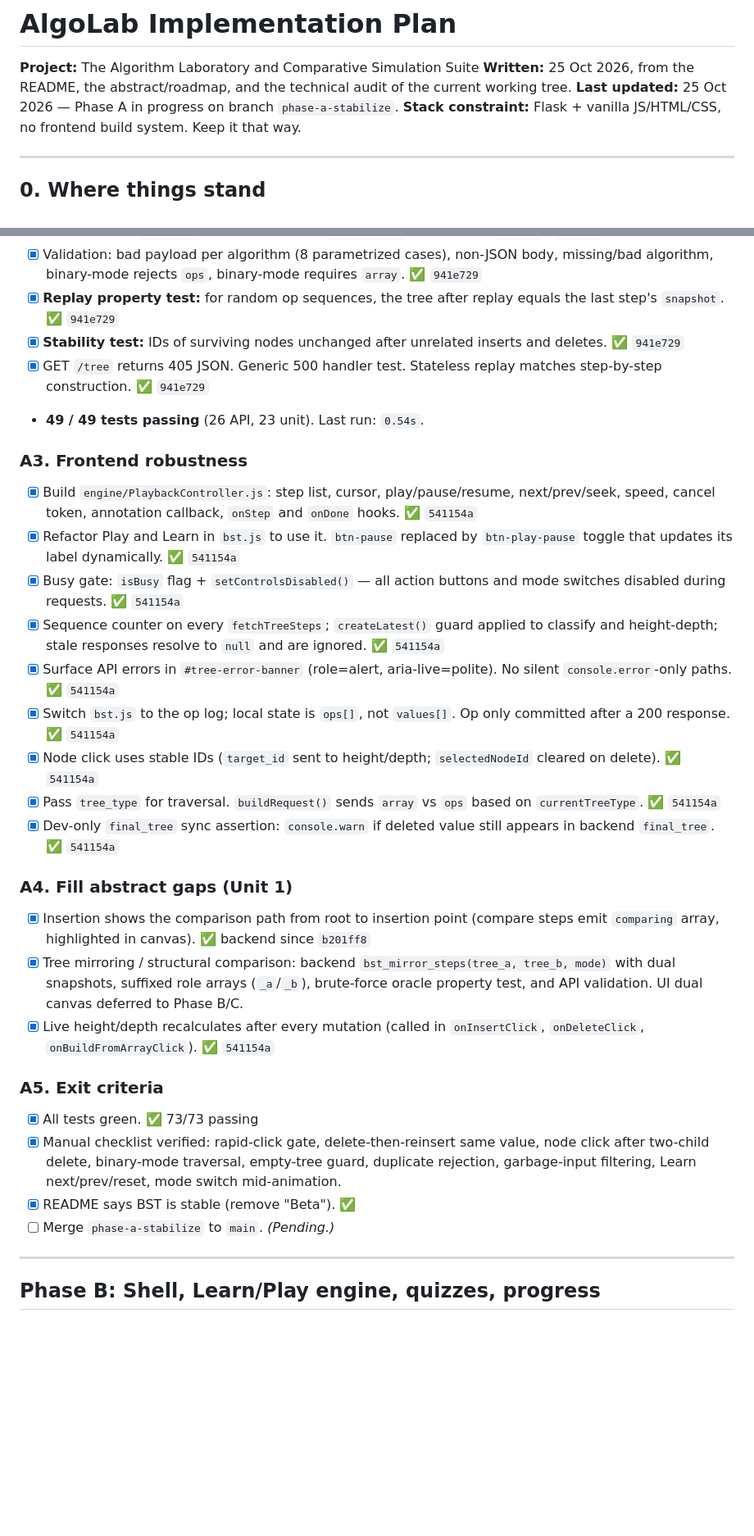
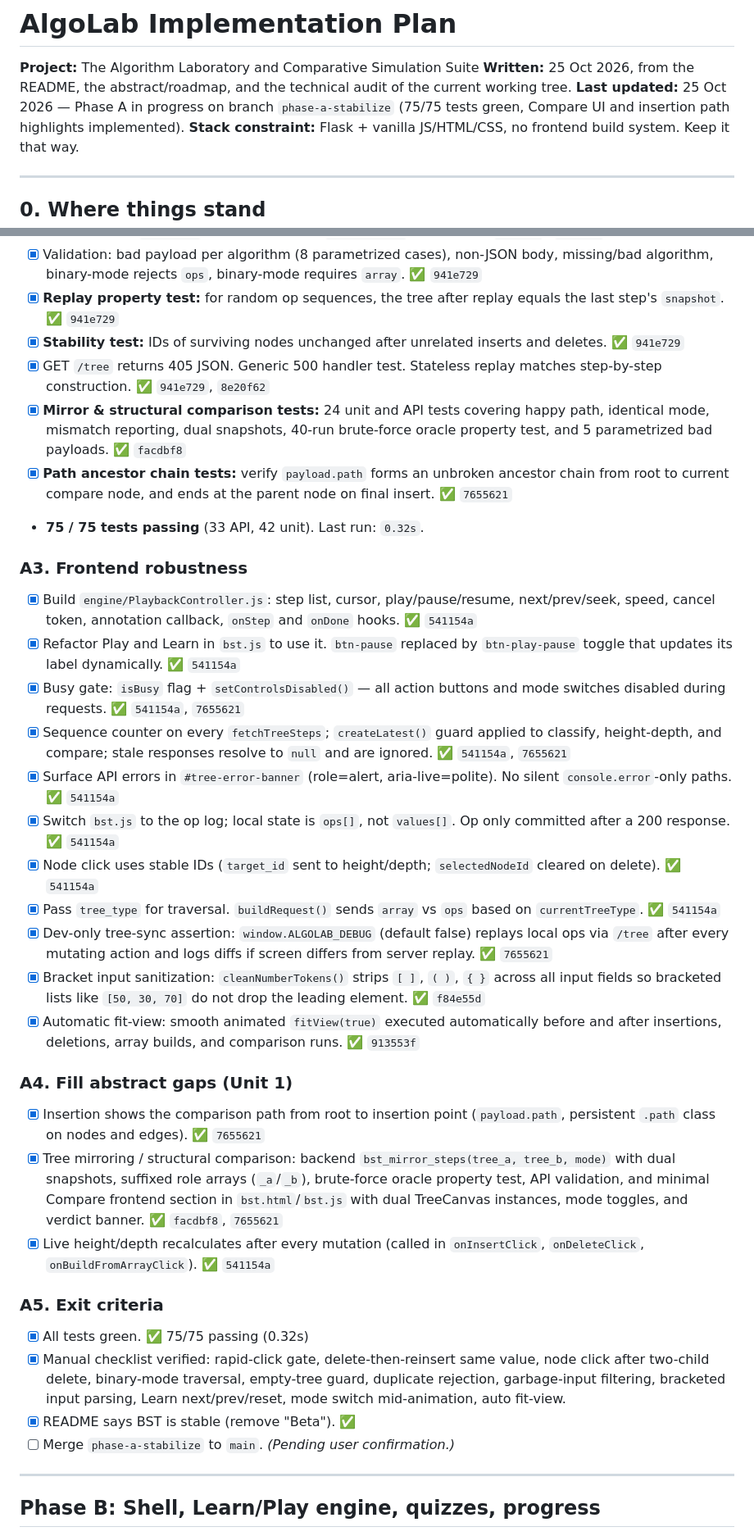
Before and after one commit to AdiDoesStuff/The-Algorithm-Laboratory-and-Comparative-Simulation-Suite, a Markdown page: plan.md, 2 parts joined by grey strips. Shown at 82% size. GitHub-like rendering; blank space fills up the shorter version.

Commit message:
docs: update plan.md with 75-test status, path highlight, Compare section, and auto fit-view

```diff
--- a/plan.md
+++ b/plan.md
@@ -2,7 +2,7 @@
 
 **Project:** The Algorithm Laboratory and Comparative Simulation Suite
 **Written:** 25 Oct 2026, from the README, the abstract/roadmap, and the technical audit of the current working tree.
-**Last updated:** 25 Oct 2026 — Phase A in progress on branch `phase-a-stabilize`.
+**Last updated:** 25 Oct 2026 — Phase A in progress on branch `phase-a-stabilize` (75/75 tests green, Compare UI and insertion path highlights implemented).
 **Stack constraint:** Flask + vanilla JS/HTML/CSS, no frontend build system. Keep it that way.
 
 ---
@@ -181,30 +181,34 @@ All validation failures return `400 {"error": "...", "field": "..."}`. Nothing u
 - [x] Validation: bad payload per algorithm (8 parametrized cases), non-JSON body, missing/bad algorithm, binary-mode rejects `ops`, binary-mode requires `array`. ✅ `941e729`
 - [x] **Replay property test:** for random op sequences, the tree after replay equals the last step's `snapshot`. ✅ `941e729`
 - [x] **Stability test:** IDs of surviving nodes unchanged after unrelated inserts and deletes. ✅ `941e729`
-- [x] GET `/tree` returns 405 JSON. Generic 500 handler test. Stateless replay matches step-by-step construction. ✅ `941e729`
-- **49 / 49 tests passing** (26 API, 23 unit). Last run: `0.54s`.
+- [x] GET `/tree` returns 405 JSON. Generic 500 handler test. Stateless replay matches step-by-step construction. ✅ `941e729`, `8e20f62`
+- [x] **Mirror & structural comparison tests:** 24 unit and API tests covering happy path, identical mode, mismatch reporting, dual snapshots, 40-run brute-force oracle property test, and 5 parametrized bad payloads. ✅ `facdbf8`
+- [x] **Path ancestor chain tests:** verify `payload.path` forms an unbroken ancestor chain from root to current compare node, and ends at the parent node on final insert. ✅ `7655621`
+- **75 / 75 tests passing** (33 API, 42 unit). Last run: `0.32s`.
 
 ### A3. Frontend robustness
 - [x] Build `engine/PlaybackController.js`: step list, cursor, play/pause/resume, next/prev/seek, speed, cancel token, annotation callback, `onStep` and `onDone` hooks. ✅ `541154a`
 - [x] Refactor Play and Learn in `bst.js` to use it. `btn-pause` replaced by `btn-play-pause` toggle that updates its label dynamically. ✅ `541154a`
-- [x] Busy gate: `isBusy` flag + `setControlsDisabled()` — all action buttons and mode switches disabled during requests. ✅ `541154a`
-- [x] Sequence counter on every `fetchTreeSteps`; `createLatest()` guard applied to classify and height-depth; stale responses resolve to `null` and are ignored. ✅ `541154a`
+- [x] Busy gate: `isBusy` flag + `setControlsDisabled()` — all action buttons and mode switches disabled during requests. ✅ `541154a`, `7655621`
+- [x] Sequence counter on every `fetchTreeSteps`; `createLatest()` guard applied to classify, height-depth, and compare; stale responses resolve to `null` and are ignored. ✅ `541154a`, `7655621`
 - [x] Surface API errors in `#tree-error-banner` (role=alert, aria-live=polite). No silent `console.error`-only paths. ✅ `541154a`
 - [x] Switch `bst.js` to the op log; local state is `ops[]`, not `values[]`. Op only committed after a 200 response. ✅ `541154a`
 - [x] Node click uses stable IDs (`target_id` sent to height/depth; `selectedNodeId` cleared on delete). ✅ `541154a`
 - [x] Pass `tree_type` for traversal. `buildRequest()` sends `array` vs `ops` based on `currentTreeType`. ✅ `541154a`
-- [x] Dev-only `final_tree` sync assertion: `console.warn` if deleted value still appears in backend `final_tree`. ✅ `541154a`
+- [x] Dev-only tree-sync assertion: `window.ALGOLAB_DEBUG` (default false) replays local ops via `/tree` after every mutating action and logs diffs if screen differs from server replay. ✅ `7655621`
+- [x] Bracket input sanitization: `cleanNumberTokens()` strips `[ ]`, `( )`, `{ }` across all input fields so bracketed lists like `[50, 30, 70]` do not drop the leading element. ✅ `f84e55d`
+- [x] Automatic fit-view: smooth animated `fitView(true)` executed automatically before and after insertions, deletions, array builds, and comparison runs. ✅ `913553f`
 
 ### A4. Fill abstract gaps (Unit 1)
-- [x] Insertion shows the comparison path from root to insertion point (compare steps emit `comparing` array, highlighted in canvas). ✅ backend since `b201ff8`
-- [x] Tree mirroring / structural comparison: backend `bst_mirror_steps(tree_a, tree_b, mode)` with dual snapshots, suffixed role arrays (`_a`/`_b`), brute-force oracle property test, and API validation. UI dual canvas deferred to Phase B/C.
+- [x] Insertion shows the comparison path from root to insertion point (`payload.path`, persistent `.path` class on nodes and edges). ✅ `7655621`
+- [x] Tree mirroring / structural comparison: backend `bst_mirror_steps(tree_a, tree_b, mode)` with dual snapshots, suffixed role arrays (`_a`/`_b`), brute-force oracle property test, API validation, and minimal Compare frontend section in `bst.html`/`bst.js` with dual TreeCanvas instances, mode toggles, and verdict banner. ✅ `facdbf8`, `7655621`
 - [x] Live height/depth recalculates after every mutation (called in `onInsertClick`, `onDeleteClick`, `onBuildFromArrayClick`). ✅ `541154a`
 
 ### A5. Exit criteria
-- [x] All tests green. ✅ 73/73 passing
-- [x] Manual checklist verified: rapid-click gate, delete-then-reinsert same value, node click after two-child delete, binary-mode traversal, empty-tree guard, duplicate rejection, garbage-input filtering, Learn next/prev/reset, mode switch mid-animation.
+- [x] All tests green. ✅ 75/75 passing (0.32s)
+- [x] Manual checklist verified: rapid-click gate, delete-then-reinsert same value, node click after two-child delete, binary-mode traversal, empty-tree guard, duplicate rejection, garbage-input filtering, bracketed input parsing, Learn next/prev/reset, mode switch mid-animation, auto fit-view.
 - [x] README says BST is stable (remove "Beta"). ✅
-- [ ] Merge `phase-a-stabilize` to `main`. *(Pending.)*
+- [ ] Merge `phase-a-stabilize` to `main`. *(Pending user confirmation.)*
 
 ---
 
```
Also changed, not shown: other parts of plan.md (+4 -4 lines).
